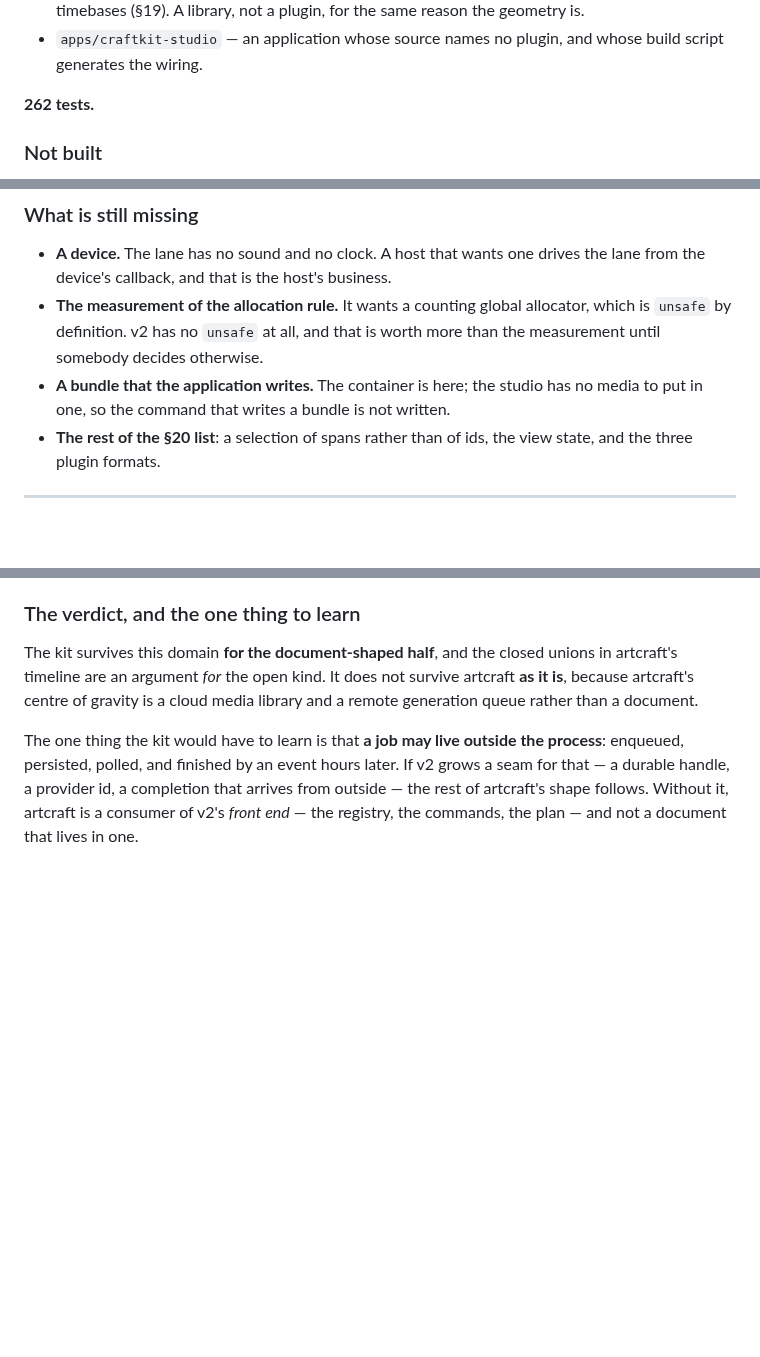
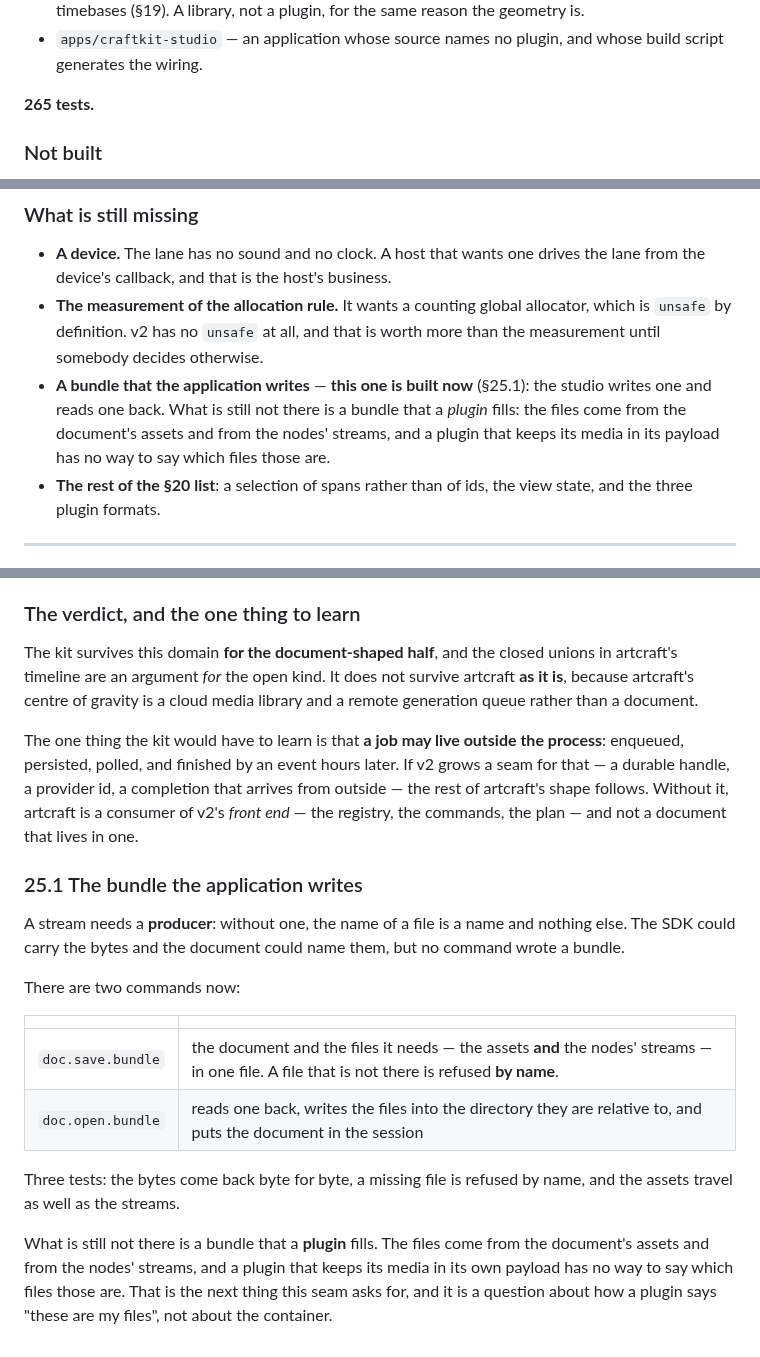
Before and after one commit to CipherOcto/craftkit, a Markdown page: v2/README.md, 3 parts joined by grey strips. Drawn GitHub-style; blank space fills up the shorter version.

Commit message:
docs(v2): the bundle the application writes — §338
The README says how the bundle is written and read, and says what is
still missing: a bundle that a PLUGIN fills, because the files come from
the document's assets and from the nodes' streams, and a plugin that
keeps its media in its own payload has no way to say which files those
are.

That is a question about how a plugin says "these are my files", not
about the container, and it is the next thing this seam asks for.

The test count is now 265.

```diff
--- a/v2/README.md
+++ b/v2/README.md
@@ -837,7 +837,7 @@ different commands with one id.
 - `apps/craftkit-studio` — an application whose source names no plugin, and
   whose build script generates the wiring.
 
-**262 tests.**
+**265 tests.**
 
 ### Not built
 
@@ -1424,9 +1424,11 @@ fifth gives a document that names no files the none it has.
   global allocator, which is `unsafe` by definition. v2 has no
   `unsafe` at all, and that is worth more than the measurement until
   somebody decides otherwise.
-- **A bundle that the application writes.** The container is here; the
-  studio has no media to put in one, so the command that writes a
-  bundle is not written.
+- **A bundle that the application writes** — **this one is built now**
+  (§25.1): the studio writes one and reads one back. What is still not
+  there is a bundle that a *plugin* fills: the files come from the
+  document's assets and from the nodes' streams, and a plugin that keeps
+  its media in its payload has no way to say which files those are.
 - **The rest of the §20 list**: a selection of spans rather than of
   ids, the view state, and the three plugin formats.
 
@@ -1852,3 +1854,26 @@ later. If v2 grows a seam for that — a durable handle, a provider id, a
 completion that arrives from outside — the rest of artcraft's shape
 follows. Without it, artcraft is a consumer of v2's *front end* — the
 registry, the commands, the plan — and not a document that lives in one.
+
+### 25.1 The bundle the application writes
+
+A stream needs a **producer**: without one, the name of a file is a name
+and nothing else. The SDK could carry the bytes and the document could
+name them, but no command wrote a bundle.
+
+There are two commands now:
+
+| | |
+|---|---|
+| `doc.save.bundle` | the document and the files it needs — the assets **and** the nodes' streams — in one file. A file that is not there is refused **by name**. |
+| `doc.open.bundle` | reads one back, writes the files into the directory they are relative to, and puts the document in the session |
+
+Three tests: the bytes come back byte for byte, a missing file is refused
+by name, and the assets travel as well as the streams.
+
+What is still not there is a bundle that a **plugin** fills. The files
+come from the document's assets and from the nodes' streams, and a plugin
+that keeps its media in its own payload has no way to say which files
+those are. That is the next thing this seam asks for, and it is a
+question about how a plugin says "these are my files", not about the
+container.
```
Also changed, not shown: other parts of v2/README.md (+1 -1 lines).
